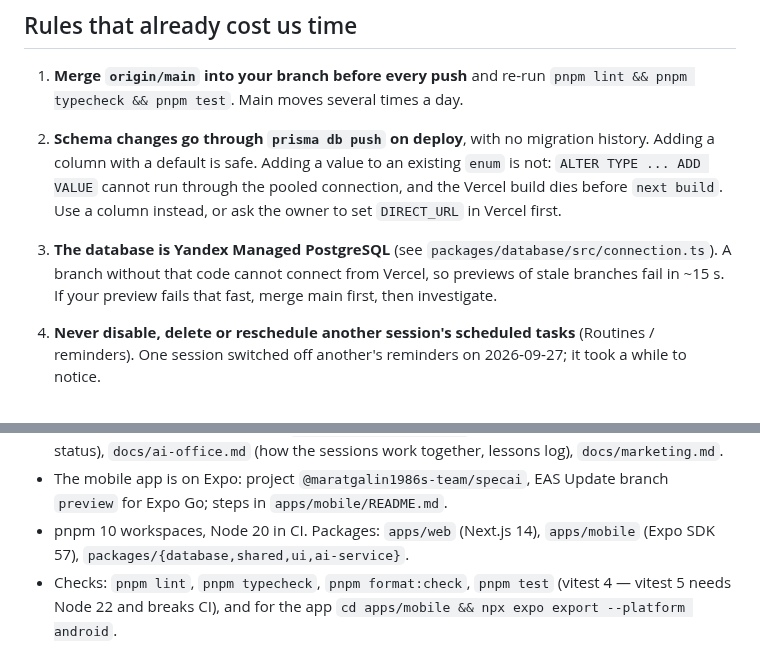
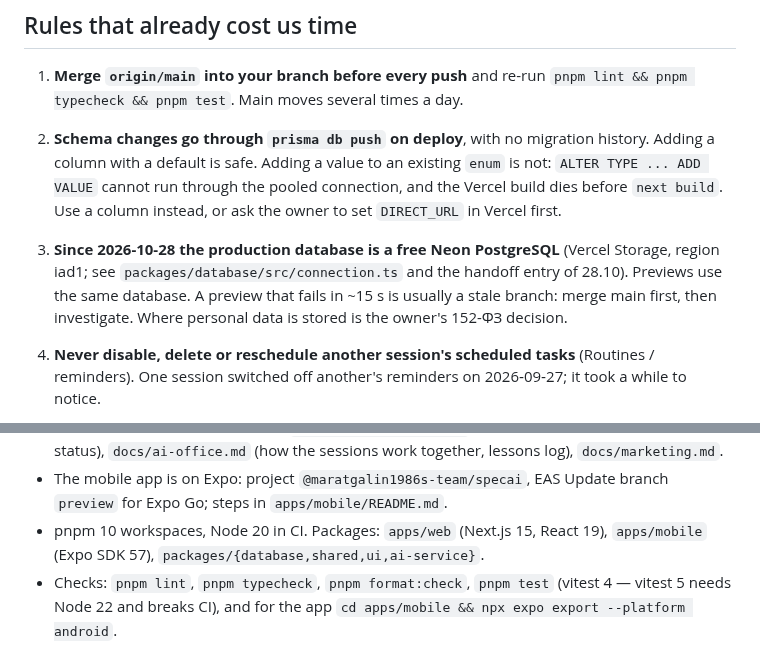
Before and after one commit to maratgalin1986-blip/SpecAI, a Markdown page: CLAUDE.md, 2 parts joined by grey strips. Rendered like a GitHub page.

Commit message:
CLAUDE.md и навык слияния: база Neon, Next.js 15, площадка-агрегатор
Co-Authored-By: Claude Opus 5.5 <noreply@anthropic.com>
Claude-Session: https://claude.ai/code/session_01PADohwhAvFi4WYEQQ5kJFp

```diff
--- a/CLAUDE.md
+++ b/CLAUDE.md
@@ -25,10 +25,11 @@ small so merges stay conflict-free.
    existing `enum` is not: `ALTER TYPE ... ADD VALUE` cannot run through the
    pooled connection, and the Vercel build dies before `next build`. Use a
    column instead, or ask the owner to set `DIRECT_URL` in Vercel first.
-3. **The database is Yandex Managed PostgreSQL** (see
-   `packages/database/src/connection.ts`). A branch without that code cannot
-   connect from Vercel, so previews of stale branches fail in ~15 s. If your
-   preview fails that fast, merge main first, then investigate.
+3. **Since 2026-10-28 the production database is a free Neon PostgreSQL**
+   (Vercel Storage, region iad1; see `packages/database/src/connection.ts` and
+   the handoff entry of 28.10). Previews use the same database. A preview that
+   fails in ~15 s is usually a stale branch: merge main first, then
+   investigate. Where personal data is stored is the owner's 152-ФЗ decision.
 4. **Never disable, delete or reschedule another session's scheduled tasks**
    (Routines / reminders). One session switched off another's reminders on
    2026‑09‑27; it took a while to notice.
@@ -100,7 +101,7 @@ small so merges stay conflict-free.
   together, lessons log), `docs/marketing.md`.
 - The mobile app is on Expo: project `@maratgalin1986s-team/specai`, EAS Update
   branch `preview` for Expo Go; steps in `apps/mobile/README.md`.
-- pnpm 10 workspaces, Node 20 in CI. Packages: `apps/web` (Next.js 14),
+- pnpm 10 workspaces, Node 20 in CI. Packages: `apps/web` (Next.js 15, React 19),
   `apps/mobile` (Expo SDK 57), `packages/{database,shared,ui,ai-service}`.
 - Checks: `pnpm lint`, `pnpm typecheck`, `pnpm format:check`, `pnpm test`
   (vitest 4 — vitest 5 needs Node 22 and breaks CI), and for the app
```
Also changed, not shown: 1 other file.
